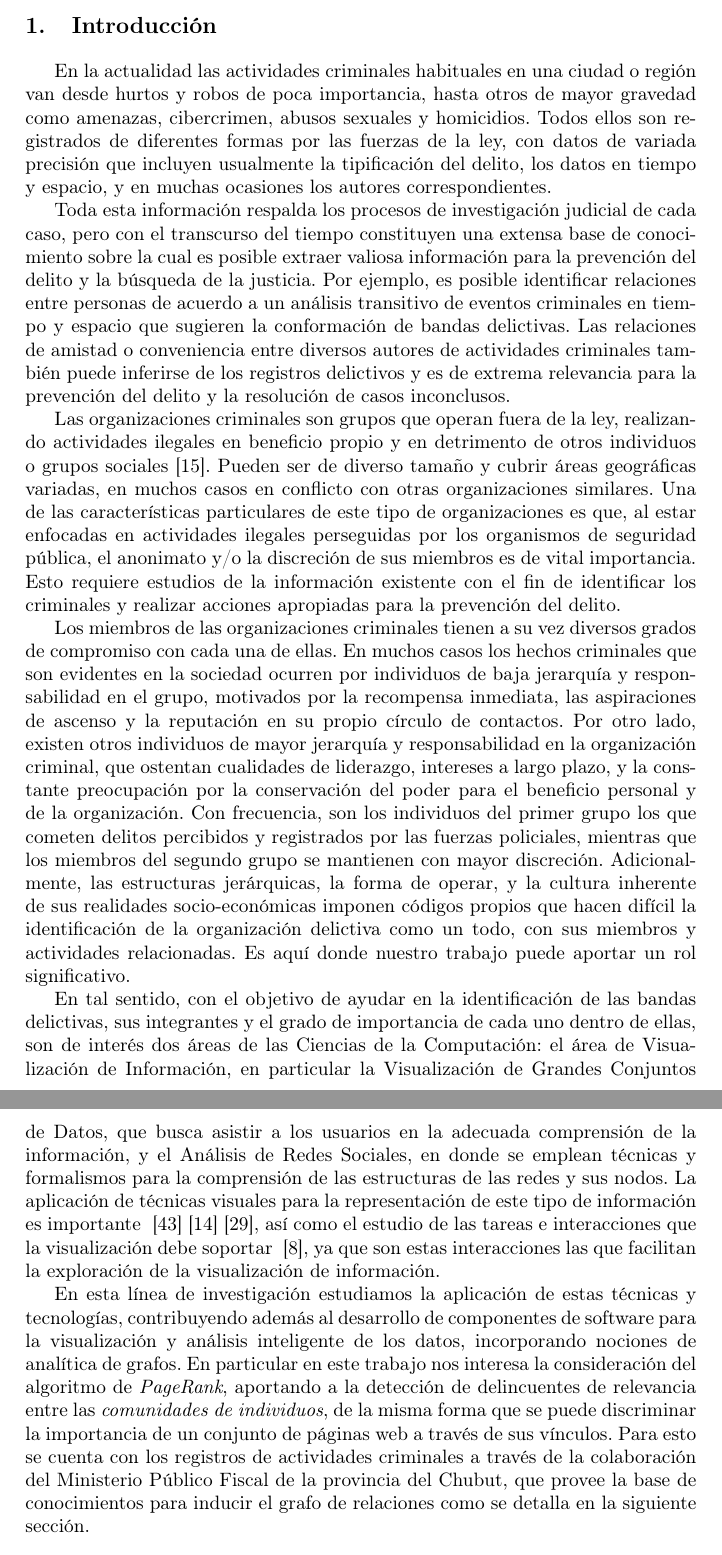
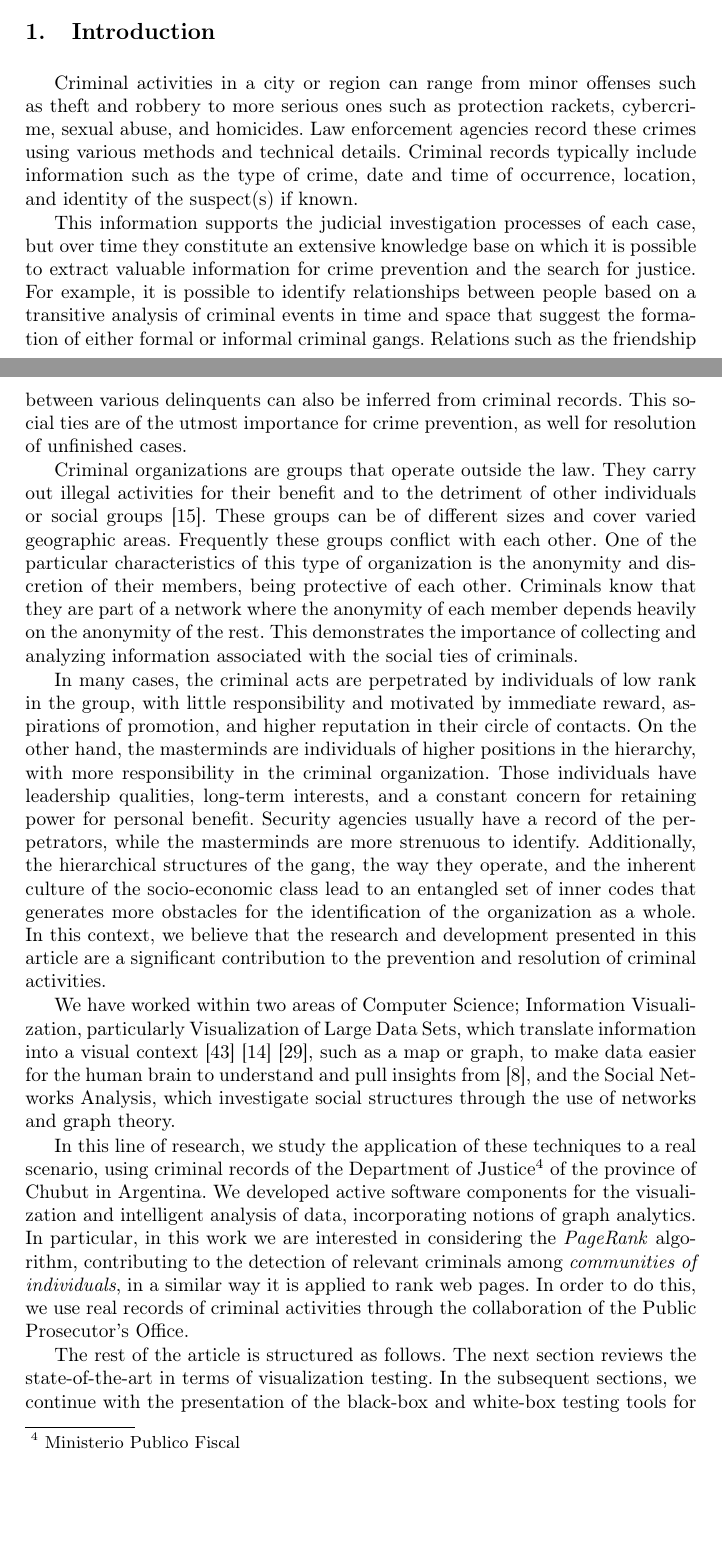
Before and after one commit to sebastianwahler/Paper-Journal-en-swahler, a LaTeX thesis (paper-swahler-journal-en.tex, which reads Introduccion.tex): two parts of pages 2 and 3 of 23 before the commit and two parts of pages 1 and 2 of 23 after it, joined at a grey line, cut at the place of the change, the shorter picture padded with empty space. Compiled offline with pdfLaTeX; a LaTeX package or settings file that is missing is left out.

Commit message:
Martín tradujo introducción

```diff
--- a/Introduccion.tex
+++ b/Introduccion.tex
@@ -1,15 +1,30 @@
 
-En la actualidad las actividades criminales habituales en una ciudad o región van desde hurtos y robos de poca importancia, hasta otros de mayor gravedad como amenazas, cibercrimen, abusos sexuales y  homicidios. Todos ellos son registrados de diferentes formas por las fuerzas de la ley, con datos de variada precisión que incluyen usualmente la tipificación del delito, los datos en tiempo y espacio, y en muchas ocasiones los autores correspondientes.
+Criminal activities in a city or region can range from minor offenses such as theft and robbery to more serious ones such as protection rackets, cybercrime, sexual abuse, and homicides. Law enforcement agencies record these crimes using various methods and technical details. Criminal records typically include information such as the type of crime, date and time of occurrence, location, and identity of the suspect(s) if known.
 
-Toda esta información respalda los procesos de investigación judicial de cada caso, pero con el transcurso del tiempo constituyen una extensa base de conocimiento sobre la cual es posible extraer valiosa información para la prevención del delito y la búsqueda de la justicia. Por ejemplo, es posible identificar relaciones entre personas de acuerdo a un análisis transitivo de eventos criminales en tiempo y espacio que sugieren la conformación de bandas delictivas. Las relaciones de amistad o conveniencia entre diversos autores de actividades criminales también puede inferirse de los registros delictivos y es de extrema relevancia para la prevención del delito y la resolución de casos inconclusos.
+%The usual criminal activities in a city or region range from minor thefts and robberies to more serious ones such as protection rackets, cybercrime, sexual abuse and homicides. All of them, when detected, are recorded in different ways by law enforcement, with varied technical details. Criminal records usually include the type of crime, date and time and localization, and of course the corresponding perpetrators whenever known.
 
-Las organizaciones criminales son grupos que operan fuera de la ley, realizando actividades ilegales en beneficio propio y en detrimento de otros individuos o grupos sociales~\cite{finckenauer2005problems}. Pueden ser de diverso tamaño y cubrir áreas geográficas variadas, en muchos casos en conflicto con otras organizaciones similares. Una de las características particulares de este tipo de organizaciones es que, al estar enfocadas en actividades ilegales perseguidas por los organismos de seguridad pública, el anonimato y/o la discreción de sus miembros es de vital importancia. Esto requiere estudios de la información existente con el fin de identificar los criminales y realizar acciones apropiadas para la prevención del delito.
+This information supports the judicial investigation processes of each case, but over time they constitute an extensive knowledge base on which it is possible to extract valuable information for crime prevention and the search for justice. For example, it is possible to identify relationships between people based on a transitive analysis of criminal events in time and space that suggest the formation of either formal or informal criminal gangs. Relations such as the friendship between various delinquents can also be inferred from criminal records. This social ties are of the utmost importance for crime prevention, as well for resolution of unfinished cases.
 
-Los miembros de las organizaciones criminales tienen a su vez diversos grados de compromiso con cada una de ellas. En muchos casos los hechos criminales que son evidentes en la sociedad ocurren por individuos de baja jerarquía y responsabilidad en el grupo, motivados por la recompensa inmediata, las aspiraciones de ascenso y la reputación en su propio círculo de contactos. Por otro lado, existen otros individuos de mayor jerarquía y responsabilidad en la organización criminal, que ostentan cualidades de liderazgo, intereses a largo plazo, y la constante preocupación por la conservación del poder para el beneficio personal y de la organización. Con frecuencia, son los individuos del primer grupo los que cometen delitos percibidos y registrados por las fuerzas policiales, mientras que los miembros del segundo grupo se mantienen con mayor discreción. Adicionalmente, las estructuras jerárquicas, la forma de operar, y la cultura inherente de sus realidades socio-económicas  imponen códigos propios que hacen difícil la identificación de la organización delictiva como un todo, con sus miembros y actividades relacionadas. Es aquí donde nuestro trabajo puede aportar un rol significativo.
+%This information supports the judicial investigation processes of each case, but over time they constitute an extensive knowledge base on which it is possible to extract valuable information for crime prevention and the search for justice. For example, it is possible to identify relationships between people based on a transitive analysis of criminal events in time and space that suggest the formation of either formal or informal criminal gangs. The relations of friendship or convenience between various perpetrators of criminal activities can also be inferred from criminal records and is extremely relevant for crime prevention and the resolution of unfinished cases.
 
-En tal sentido, con el objetivo de ayudar en la identificación de las bandas delictivas, sus integrantes y el grado de importancia de cada uno dentro de ellas, son de interés dos áreas de las Ciencias de la Computación: el área de Visualización de Información, en particular la Visualización de Grandes Conjuntos de Datos, que busca asistir a los usuarios en la adecuada comprensión de la información, y el Análisis de Redes Sociales, en donde se emplean técnicas y formalismos para la comprensión de las estructuras de las redes y sus nodos.
-La aplicación de técnicas visuales para la representación de este tipo de información es importante ~\cite{xu2005criminal}~\cite{feng2019big}~\cite{mathew2021criminal}, así como el estudio de las tareas e interacciones que la visualización debe soportar ~\cite{chen2005visualization}, ya que son estas interacciones las que facilitan la exploración de la visualización de información.
+Criminal organizations are groups that operate outside the law. They carry out illegal activities for their benefit and to the detriment of other individuals or social groups~\cite{finckenauer2005problems}. These groups can be of different sizes and cover varied geographic areas. Frequently these groups conflict with each other. One of the particular characteristics of this type of organization is the anonymity and discretion of their members, being protective of each other. Criminals know that they are part of a network where the anonymity of each member depends heavily on the anonymity of the rest. This demonstrates the importance of collecting and analyzing information associated with the social ties of criminals.
 
-En esta línea de investigación estudiamos la aplicación de estas técnicas y tecnologías, contribuyendo además al desarrollo de componentes de software para la visualización y análisis inteligente de los datos, incorporando nociones de analítica de grafos.
-En particular en este trabajo nos interesa la consideración del algoritmo de \textit{PageRank}, aportando a la detección de delincuentes de relevancia entre las \textit{comunidades de individuos}, de la misma forma que se puede discriminar la importancia de un conjunto de páginas web a través de sus vínculos.
-Para esto se cuenta con los registros de actividades criminales a través de la colaboración del Ministerio Público Fiscal de la provincia del Chubut, que provee la base de conocimientos para inducir el grafo de relaciones como se detalla en la siguiente sección.
+%Criminal organizations are groups that operate outside the law, carrying out illegal activities for their own benefit and to the detriment of other individuals or social groups~\cite{finckenauer2005problems}. They can be of different sizes and cover varied geographical areas which are, in many cases, under conflict with other similar groups. One of the particular characteristics of this type of organization is the \textit{anonymity} and/or discretion of their members, being protective to each other. This is of vital importance for criminals as they are regularly involved on illegal activities constantly pursued by public security agencies.They know they are part of a complex puzzle where some missing pieces, when discovered, may inevitably expose other members. This requires studies of existing information in order to identify criminals and take appropriate action to prevent crime.
+
+In many cases, the criminal acts are perpetrated by individuals of low rank in the group, with little responsibility and motivated by immediate reward, aspirations of promotion, and higher reputation in their circle of contacts. On the other hand, the masterminds are individuals of higher positions in the hierarchy, with more responsibility in the criminal organization. Those individuals have leadership qualities, long-term interests, and a constant concern for retaining power for personal benefit. Security agencies usually have a record of the perpetrators, while the masterminds are more strenuous to identify. Additionally, the hierarchical structures of the gang, the way they operate, and the inherent culture of the socio-economic class lead to an entangled set of inner codes that generates more obstacles for the identification of the organization as a whole. In this context, we believe that the research and development presented in this article are a significant contribution to the prevention and resolution of criminal activities.
+
+%The task is not easy, since a gang is formed by members of varied degrees of commitment. In many cases, the criminal acts that are evident in society are perpetrated by individuals of low rank in the group, with low responsibility and motivated by immediate reward, aspirations of promotion and higher reputation in their own circle of contacts. On the other hand, there are other individuals of higher positions in the hierarchy, with more responsibility in the criminal organization, who have leadership qualities, long-term interests, and a constant concern for the conservation of power for personal benefit. Frequently, the individuals of the first group are the ones who commit crimes detected and registered by security agencies, while the members of the second group are kept \textit{under the radar} most of the time.Additionally, the hierarchical structures of the gang, the way they operate, and the inherent culture of the socio-economic class lead to an entangled set of inner codes that make it difficult to identify the criminal organization as a whole, with its members and related activities. This is where our work can play a significant role.
+
+We have worked within two areas of Computer Science; Information Visualization, particularly Visualization of Large Data Sets, which  translate information into a visual context~\cite{xu2005criminal}~\cite{feng2019big}~\cite{mathew2021criminal}, such as a map or graph, to make data easier for the human brain to understand and pull insights from~\cite{chen2005visualization}, and the Social  Networks Analysis, which investigate social structures through the use of networks and graph theory.
+
+%In order to identify criminal gangs, their members and the degree of importance of each one of them, two areas of Computer Science are of interest: the area of Information Visualization, particularly \textit{Visualization of Large Data Sets}, which seeks to assist users in the proper understanding of the information, and the \textit{Analysis of Social Networks}, where techniques and formalisms are used to understand the structures of the networks and their nodes. The application of visual techniques for the representation of this type of information is important ~\cite{xu2005criminal}~\cite{feng2019big}~\cite{mathew2021criminal}, as well as the study of the tasks and interactions that visualization must support ~\ cite{chen2005visualization}.
+
+In this line of research, we study the application of these techniques to a real scenario, using criminal records of the Department of Justice\footnote{Ministerio Publico Fiscal} of the province of Chubut in Argentina. We developed active software components for the visualization and intelligent analysis of data, incorporating notions of graph analytics. In particular, in this work we are interested in considering the \textit{PageRank} algorithm, contributing to the detection of relevant criminals among \textit{communities of individuals}, in a similar way it is applied to rank web pages. In order to do this, we use real records of criminal activities through the collaboration of the Public Prosecutor's Office.
+
+%In this line of research we study the application of these techniques to a real scenario, using criminal records of the Department of Justice\footnote{Ministerio Publico Fiscal} of the province of Chubut in Argentina. We developed active software components for the visualization and intelligent analysis of data, incorporating notions of graph analytics. In particular, in this work we are interested in considering the \textit{PageRank} algorithm, contributing to the detection of relevant criminals among \textit{communities of individuals}, in the similar way it is applied to rank web pages. In order to do this, we use real records of criminal activities through the collaboration of the Public Prosecutor's Office.
+%, which provides the knowledge base to induce the relationship graph as detailed in the following section.
+
+%Dejo este párrafo de ejemplo. Al terminar el artículo habría que actualizarlo
+The rest of the article is structured as follows. The next section reviews the state-of-the-art in terms of visualization testing. In the subsequent sections, we continue with the presentation of the black-box and white-box testing tools for information visualizations.
+We develop a case study to illustrate both kinds of testing. The case study is based on a C\# tool designed for the visualization of geological data, and it exemplifies the process of finding errors with tools and methods presented in this work.
+The last section presents the reached conclusions and the intended future work.
--- a/paper-swahler-journal-en.tex
+++ b/paper-swahler-journal-en.tex
@@ -43,7 +43,7 @@
 %
 \input{Abstract}
 %
-\section{Introducción}
+\section{Introduction}
 \input{Introduccion}
 
 \section{Análisis de Redes Sociales (SNA)}
```
Also changed, not shown: Abstract.tex (+3 -6 lines), titulo.tex (+1 -2 lines), paper-swahler-journal-en.pdf, paper-swahler-journal-en.tex (8 more changed lines), 4 other files.
